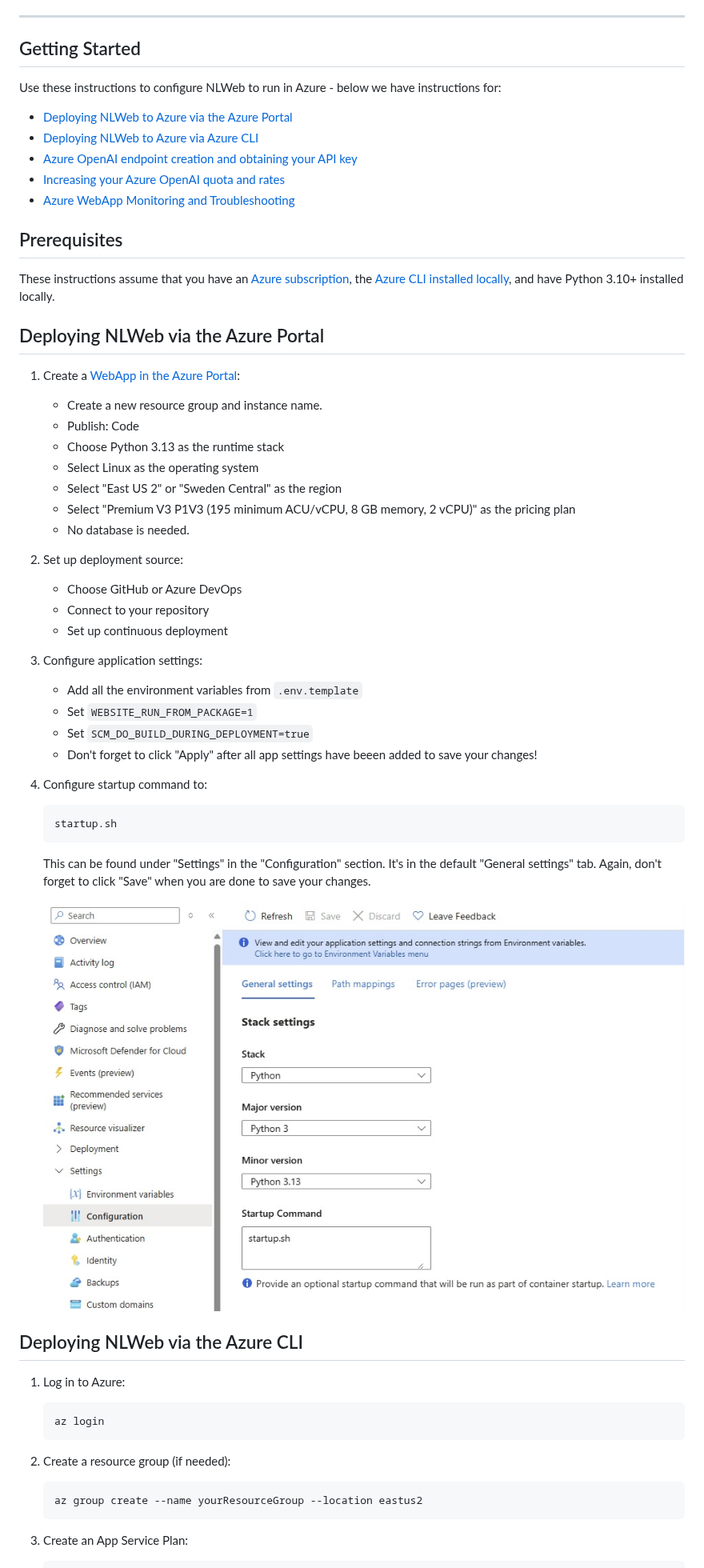
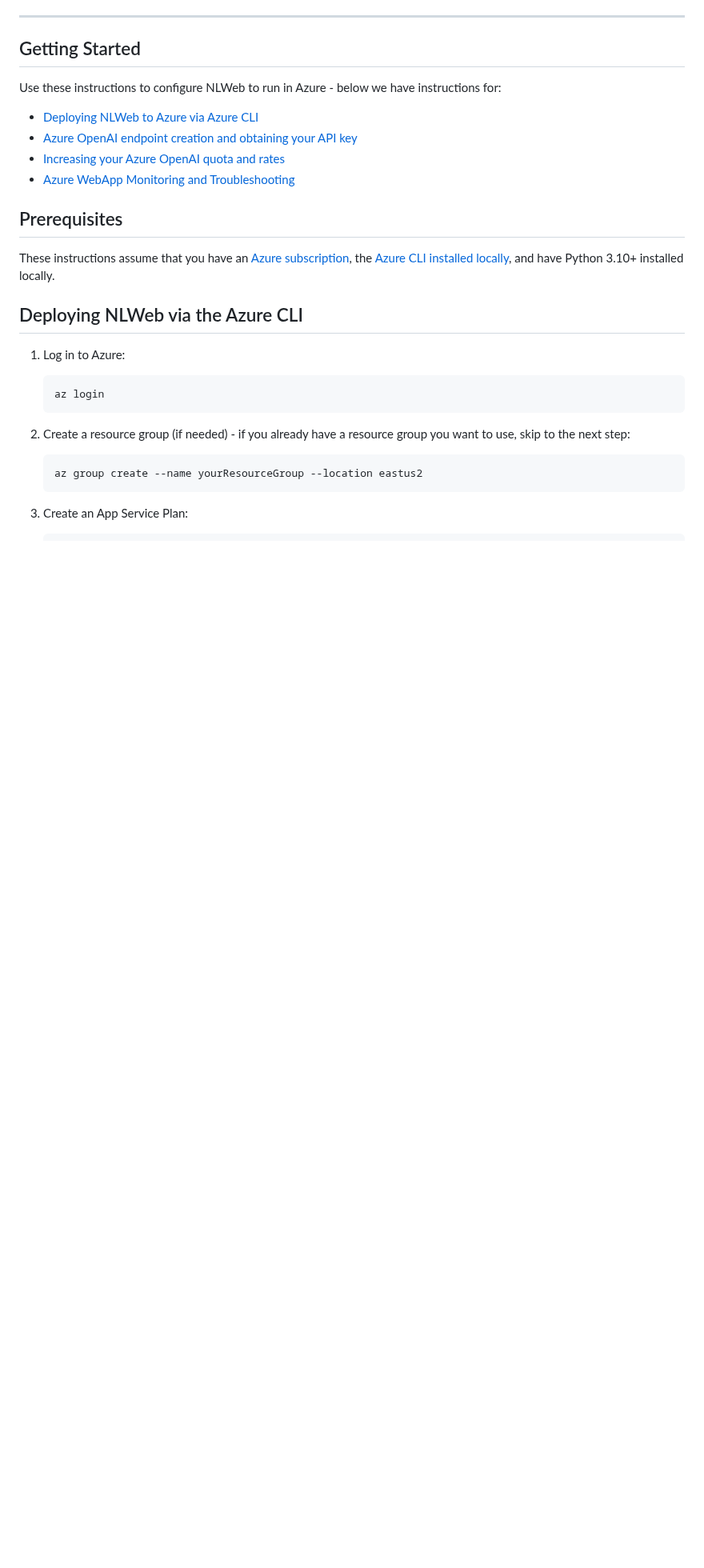
Before and after one commit to FiliperCoelhoa/NLWeb, a Markdown page: docs/Azure.md, the part around one of its changes. Shown at 80% size. GitHub-like rendering; blank space fills up the shorter version.

````diff
--- a/docs/Azure.md
+++ b/docs/Azure.md
@@ -5,7 +5,7 @@
 
 Use these instructions to configure NLWeb to run in Azure - below we have instructions for:
 
-- [Deploying NLWeb to Azure via the Azure Portal](#deploying-nlweb-via-the-azure-portal)
+<!-- - [Deploying NLWeb to Azure via the Azure Portal](#deploying-nlweb-via-the-azure-portal) -->
 - [Deploying NLWeb to Azure via Azure CLI](#deploying-nlweb-via-the-azure-cli)
 - [Azure OpenAI endpoint creation and obtaining your API key](#azure-openai-endpoint-creation)
 - [Increasing your Azure OpenAI quota and rates](#increasing-your-azure-openai-quota-and-rates)
@@ -15,7 +15,7 @@ Use these instructions to configure NLWeb to run in Azure - below we have instru
 
 These instructions assume that you have an [Azure subscription](https://go.microsoft.com/fwlink/?linkid=2227353&clcid=0x409&l=en-us&icid=nlweb), the [Azure CLI installed locally](https://learn.microsoft.com/cli/azure/install-azure-cli), and have Python 3.10+ installed locally.
 
-
+<!-- commenting our until we can test after making repo public.#
 ## Deploying NLWeb via the Azure Portal
 
 1. Create a [WebApp in the Azure Portal](https://portal.azure.com/?feature.msaljs=true#view/WebsitesExtension/AppServiceWebAppCreateV3Blade):
@@ -44,7 +44,7 @@ These instructions assume that you have an [Azure subscription](https://go.micro
    ```
    This can be found under "Settings" in the "Configuration" section.  It's in the default "General settings" tab.  Again, don't forget to click "Save" when you are done to save your changes.
 
-   ![Startup Command can be found in the Configuration pane under the General settings tab.](../images/StartupCommand.jpg)
+   ![Startup Command can be found in the Configuration pane under the General settings tab.](../images/StartupCommand.jpg) -->
 
 ## Deploying NLWeb via the Azure CLI
 
@@ -53,7 +53,7 @@ These instructions assume that you have an [Azure subscription](https://go.micro
    az login
    ```
 
-2. Create a resource group (if needed):
+2. Create a resource group (if needed) - if you already have a resource group you want to use, skip to the next step:
    ```bash
    az group create --name yourResourceGroup --location eastus2
    ```
````
Also changed, not shown: other parts of docs/Azure.md (+13 -9 lines).
